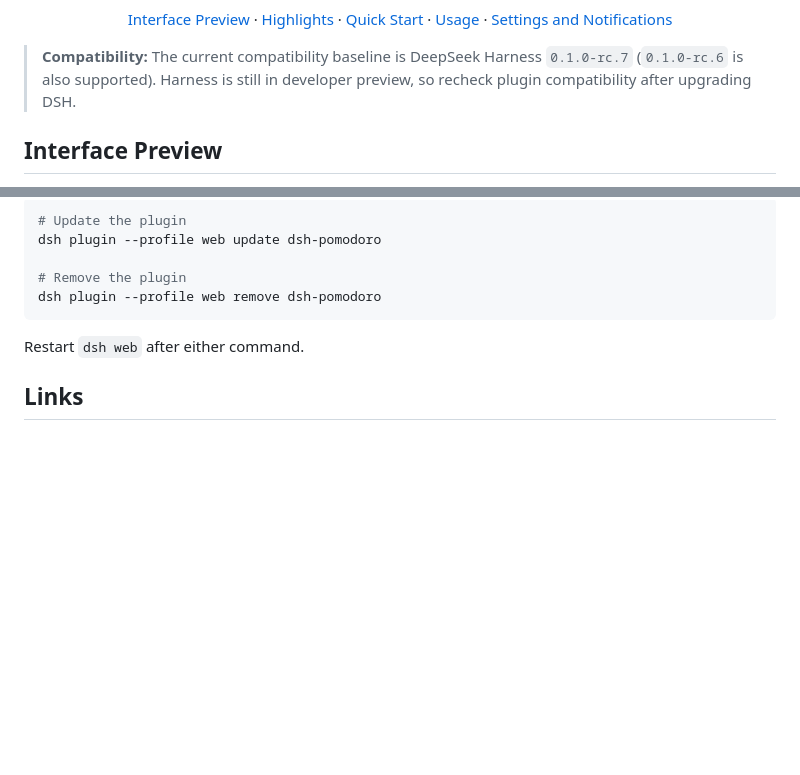
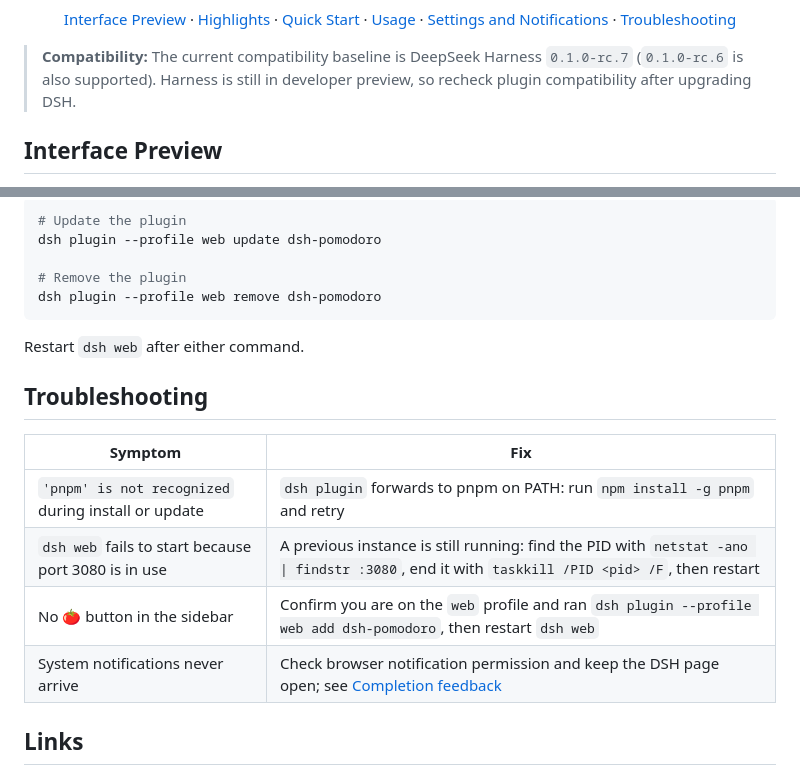
Before and after one commit to causebefore/dsh-pomodoro, a Markdown page: README.md, 2 parts joined by grey strips. Drawn GitHub-style; blank space fills up the shorter version.

Commit message:
docs: README 增加月下载徽章与故障排查小节
徽章用 shields.io 现行的 d18m（月下载）端点；故障排查收录实测确认的
三类问题：PATH 缺 pnpm（dsh plugin 转发给 pnpm，已在隔离环境复现）、
3080 端口残留占用（Windows netstat+taskkill 处理）、插件不加载与
系统通知不出现。中英双语同步。

```diff
--- a/README.md
+++ b/README.md
@@ -21,7 +22,8 @@
   <a href="#highlights">Highlights</a> ·
   <a href="#quick-start">Quick Start</a> ·
   <a href="#usage">Usage</a> ·
-  <a href="#settings-and-notifications">Settings and Notifications</a>
+  <a href="#settings-and-notifications">Settings and Notifications</a> ·
+  <a href="#troubleshooting">Troubleshooting</a>
 </p>
 
 </div>
@@ -139,6 +141,15 @@ dsh plugin --profile web remove dsh-pomodoro
 
 Restart `dsh web` after either command.
 
+## Troubleshooting
+
+| Symptom | Fix |
+|---|---|
+| `'pnpm' is not recognized` during install or update | `dsh plugin` forwards to pnpm on PATH: run `npm install -g pnpm` and retry |
+| `dsh web` fails to start because port 3080 is in use | A previous instance is still running: find the PID with `netstat -ano \| findstr :3080`, end it with `taskkill /PID <pid> /F`, then restart |
+| No 🍅 button in the sidebar | Confirm you are on the `web` profile and ran `dsh plugin --profile web add dsh-pomodoro`, then restart `dsh web` |
+| System notifications never arrive | Check browser notification permission and keep the DSH page open; see [Completion feedback](#completion-feedback) |
+
 ## Links
 
 - [npm package](https://www.npmjs.com/package/dsh-pomodoro)
```
Also changed, not shown: other parts of README.md (+1 -0 lines), README.zh.md (+12 -1 lines).
